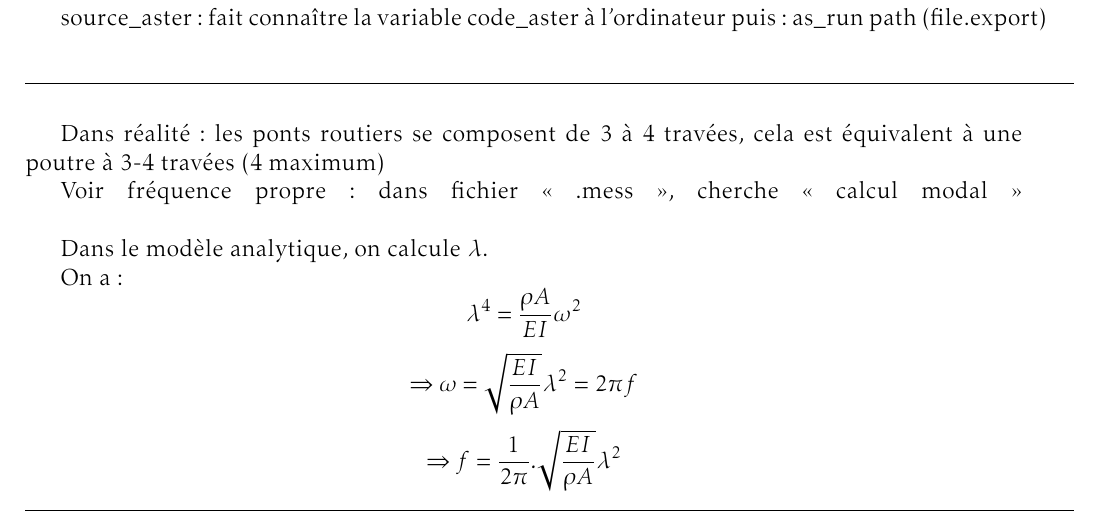
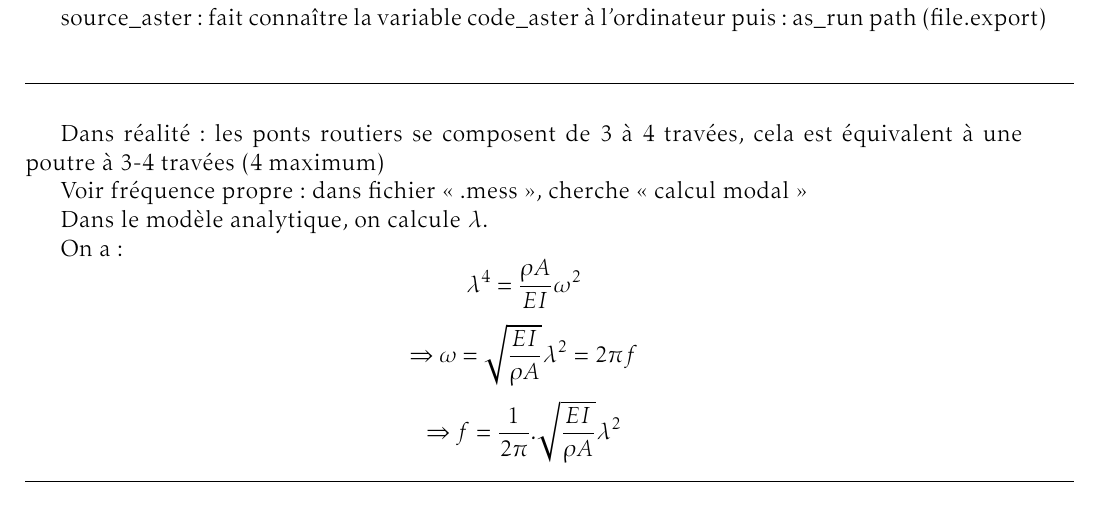
Before and after one commit to sonpt92/Note_phan_mem, a LaTeX document (code_Aster-Ubuntu.tex): part of the page, cut so that both start at the same text. Compiled offline with pdfLaTeX.

Commit message:
code_Aster Ubuntu

```diff
--- a/code_Aster-Ubuntu.tex
+++ b/code_Aster-Ubuntu.tex
@@ -53,7 +53,6 @@
 	Dans réalité : les ponts routiers se composent de 3 à 4 travées, cela est équivalent à une poutre à 3-4 travées (4 maximum)
 
 	Voir fréquence propre : dans fichier « .mess », cherche « calcul modal »
-	\linebreak
 
 	Dans le modèle analytique, on calcule $\lambda$.
 
```
Also changed, not shown: code_Aster-Ubuntu.pdf.
